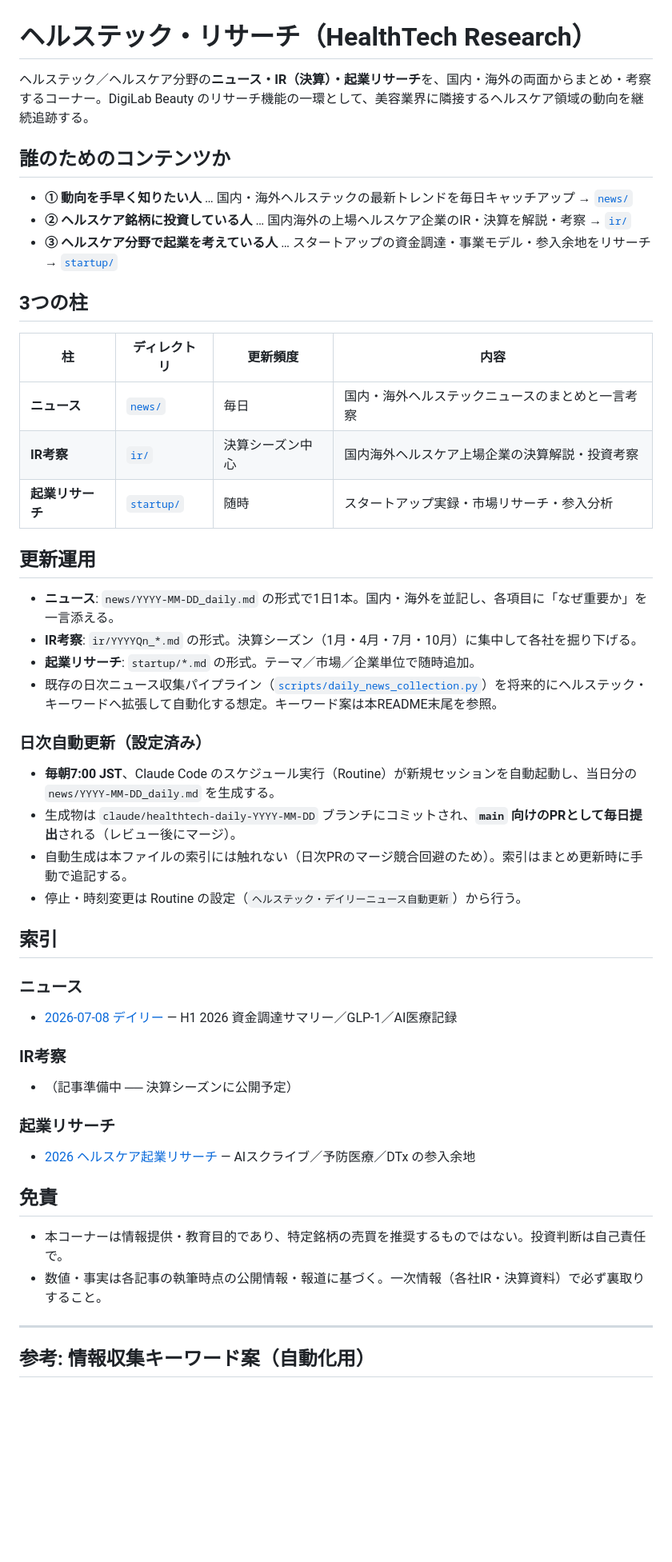
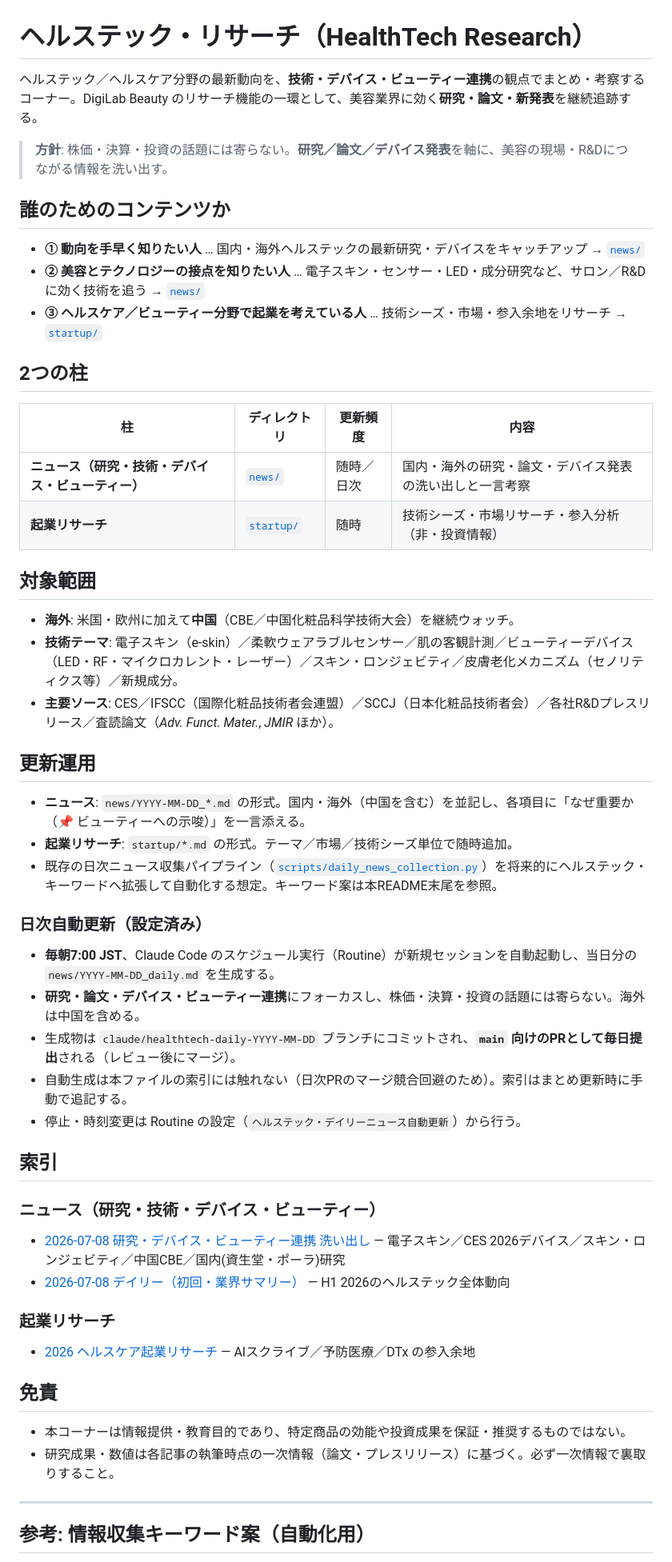
Before and after one commit to xenomao/xenomao, a Markdown page: healthtech/README.md, the part around one of its changes. Shown at 80% size. Rendered like a GitHub page; blank space fills up the shorter version.

```diff
--- a/healthtech/README.md
+++ b/healthtech/README.md
@@ -1,50 +1,55 @@
 # ヘルステック・リサーチ（HealthTech Research）
 
-ヘルステック／ヘルスケア分野の**ニュース・IR（決算）・起業リサーチ**を、国内・海外の両面からまとめ・考察するコーナー。DigiLab Beauty のリサーチ機能の一環として、美容業界に隣接するヘルスケア領域の動向を継続追跡する。
+ヘルステック／ヘルスケア分野の最新動向を、**技術・デバイス・ビューティー連携**の観点でまとめ・考察するコーナー。DigiLab Beauty のリサーチ機能の一環として、美容業界に効く**研究・論文・新発表**を継続追跡する。
+
+> **方針**: 株価・決算・投資の話題には寄らない。**研究／論文／デバイス発表**を軸に、美容の現場・R&Dにつながる情報を洗い出す。
 
 ## 誰のためのコンテンツか
 
-- **① 動向を手早く知りたい人** … 国内・海外ヘルステックの最新トレンドを毎日キャッチアップ → [`news/`](news/)
-- **② ヘルスケア銘柄に投資している人** … 国内海外の上場ヘルスケア企業のIR・決算を解説・考察 → [`ir/`](ir/)
-- **③ ヘルスケア分野で起業を考えている人** … スタートアップの資金調達・事業モデル・参入余地をリサーチ → [`startup/`](startup/)
+- **① 動向を手早く知りたい人** … 国内・海外ヘルステックの最新研究・デバイスをキャッチアップ → [`news/`](news/)
+- **② 美容とテクノロジーの接点を知りたい人** … 電子スキン・センサー・LED・成分研究など、サロン／R&Dに効く技術を追う → [`news/`](news/)
+- **③ ヘルスケア／ビューティー分野で起業を考えている人** … 技術シーズ・市場・参入余地をリサーチ → [`startup/`](startup/)
 
-## 3つの柱
+## 2つの柱
 
 | 柱 | ディレクトリ | 更新頻度 | 内容 |
 |----|------------|---------|------|
-| **ニュース** | [`news/`](news/) | 毎日 | 国内・海外ヘルステックニュースのまとめと一言考察 |
-| **IR考察** | [`ir/`](ir/) | 決算シーズン中心 | 国内海外ヘルスケア上場企業の決算解説・投資考察 |
-| **起業リサーチ** | [`startup/`](startup/) | 随時 | スタートアップ実録・市場リサーチ・参入分析 |
+| **ニュース（研究・技術・デバイス・ビューティー）** | [`news/`](news/) | 随時／日次 | 国内・海外の研究・論文・デバイス発表の洗い出しと一言考察 |
+| **起業リサーチ** | [`startup/`](startup/) | 随時 | 技術シーズ・市場リサーチ・参入分析（非・投資情報） |
+
+## 対象範囲
+
+- **海外**: 米国・欧州に加えて**中国**（CBE／中国化粧品科学技術大会）を継続ウォッチ。
+- **技術テーマ**: 電子スキン（e-skin）／柔軟ウェアラブルセンサー／肌の客観計測／ビューティーデバイス（LED・RF・マイクロカレント・レーザー）／スキン・ロンジェビティ／皮膚老化メカニズム（セノリティクス等）／新規成分。
+- **主要ソース**: CES／IFSCC（国際化粧品技術者会連盟）／SCCJ（日本化粧品技術者会）／各社R&Dプレスリリース／査読論文（*Adv. Funct. Mater.*, *JMIR* ほか）。
 
 ## 更新運用
 
-- **ニュース**: `news/YYYY-MM-DD_daily.md` の形式で1日1本。国内・海外を並記し、各項目に「なぜ重要か」を一言添える。
-- **IR考察**: `ir/YYYYQn_*.md` の形式。決算シーズン（1月・4月・7月・10月）に集中して各社を掘り下げる。
-- **起業リサーチ**: `startup/*.md` の形式。テーマ／市場／企業単位で随時追加。
+- **ニュース**: `news/YYYY-MM-DD_*.md` の形式。国内・海外（中国を含む）を並記し、各項目に「なぜ重要か（📌 ビューティーへの示唆）」を一言添える。
+- **起業リサーチ**: `startup/*.md` の形式。テーマ／市場／技術シーズ単位で随時追加。
 - 既存の日次ニュース収集パイプライン（[`scripts/daily_news_collection.py`](../scripts/daily_news_collection.py)）を将来的にヘルステック・キーワードへ拡張して自動化する想定。キーワード案は本README末尾を参照。
 
 ### 日次自動更新（設定済み）
 
 - **毎朝7:00 JST**、Claude Code のスケジュール実行（Routine）が新規セッションを自動起動し、当日分の `news/YYYY-MM-DD_daily.md` を生成する。
+- **研究・論文・デバイス・ビューティー連携**にフォーカスし、株価・決算・投資の話題には寄らない。海外は中国を含める。
 - 生成物は `claude/healthtech-daily-YYYY-MM-DD` ブランチにコミットされ、**`main` 向けのPRとして毎日提出**される（レビュー後にマージ）。
 - 自動生成は本ファイルの索引には触れない（日次PRのマージ競合回避のため）。索引はまとめ更新時に手動で追記する。
 - 停止・時刻変更は Routine の設定（`ヘルステック・デイリーニュース自動更新`）から行う。
 
 ## 索引
 
-### ニュース
-- [2026-07-08 デイリー](news/2026-07-08_daily.md) — H1 2026 資金調達サマリー／GLP-1／AI医療記録
-
-### IR考察
-- （記事準備中 ── 決算シーズンに公開予定）
+### ニュース（研究・技術・デバイス・ビューティー）
+- [2026-07-08 研究・デバイス・ビューティー連携 洗い出し](news/2026-07-08_research_devices_beauty.md) — 電子スキン／CES 2026デバイス／スキン・ロンジェビティ／中国CBE／国内(資生堂・ポーラ)研究
+- [2026-07-08 デイリー（初回・業界サマリー）](news/2026-07-08_daily.md) — H1 2026のヘルステック全体動向
 
 ### 起業リサーチ
 - [2026 ヘルスケア起業リサーチ](startup/2026_healthcare_startup_research.md) — AIスクライブ／予防医療／DTx の参入余地
 
 ## 免責
 
-- 本コーナーは情報提供・教育目的であり、特定銘柄の売買を推奨するものではない。投資判断は自己責任で。
-- 数値・事実は各記事の執筆時点の公開情報・報道に基づく。一次情報（各社IR・決算資料）で必ず裏取りすること。
+- 本コーナーは情報提供・教育目的であり、特定商品の効能や投資成果を保証・推奨するものではない。
+- 研究成果・数値は各記事の執筆時点の一次情報（論文・プレスリリース）に基づく。必ず一次情報で裏取りすること。
 
 ---
 
```
Also changed, not shown: other parts of healthtech/README.md (+4 -2 lines), healthtech/news/2026-07-08_research_devices_beauty.md (added, +108 -0 lines).
